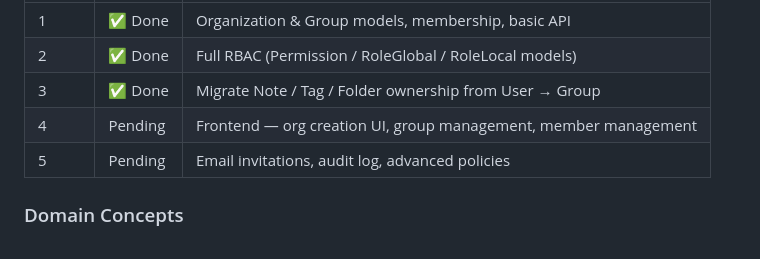
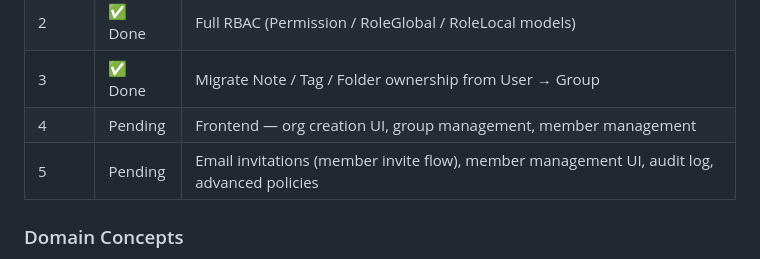
Before and after one commit to yasunobu-nonaka/nextjs-flask-labnoteapp, a Markdown page: CLAUDE.md, the part around the change. Drawn GitHub-style.

Commit message:
Move member management UI and email invitation to Phase 5
Direct-add-by-search approach was removed in favour of a proper
email invitation flow. Member management UI will be implemented
alongside invite tokens in Phase 5.

Co-Authored-By: Claude Sonnet 4.6 <noreply@anthropic.com>

```diff
--- a/CLAUDE.md
+++ b/CLAUDE.md
@@ -130,7 +130,7 @@ The app is being extended from a personal note tool to an organization/group-bas
 | 2 | ✅ Done | Full RBAC (Permission / RoleGlobal / RoleLocal models) |
 | 3 | ✅ Done | Migrate Note / Tag / Folder ownership from User → Group |
 | 4 | Pending | Frontend — org creation UI, group management, member management |
-| 5 | Pending | Email invitations, audit log, advanced policies |
+| 5 | Pending | Email invitations (member invite flow), member management UI, audit log, advanced policies |
 
 ### Domain Concepts
 
```
